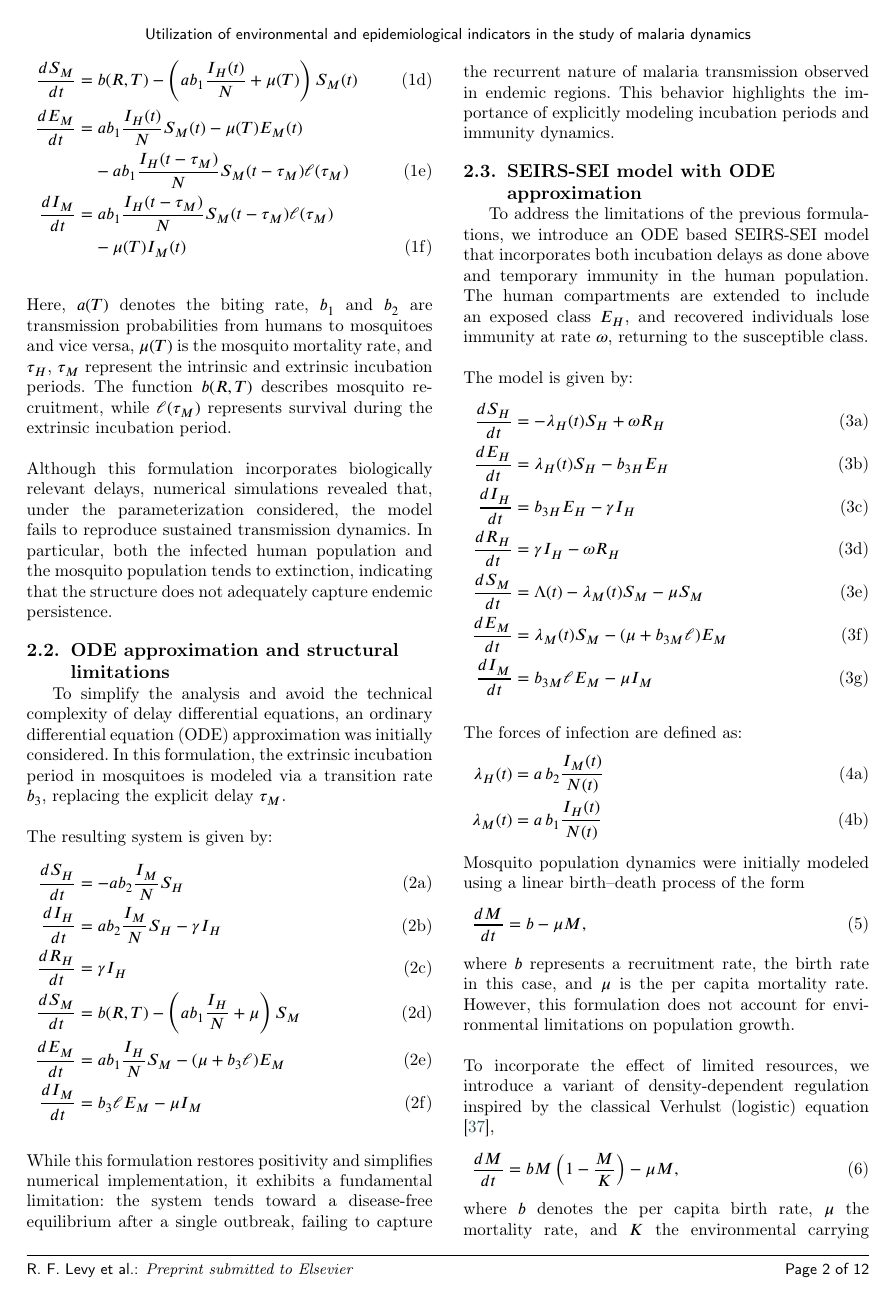
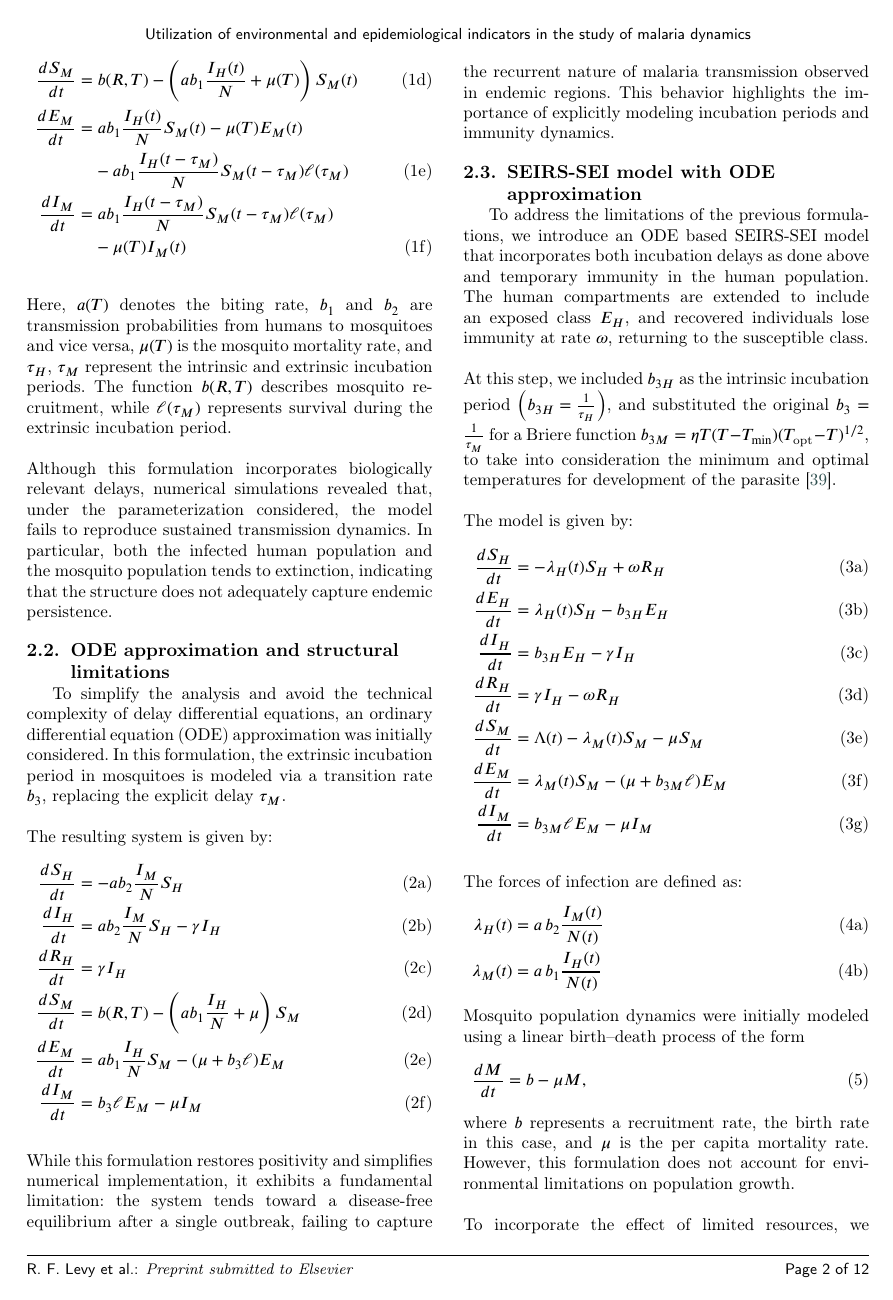
Before and after one commit to RaphaLevy/Study_on_malaria_dynamics_v2, a LaTeX paper (paper/cas-dc-article.tex): page 2 of 12. Compiled offline with pdfLaTeX; a LaTeX package or settings file that is missing is left out.

Commit message:
Includes b_{3H} and explanation of Briere function for b_{3M}

```diff
--- a/paper/cas-dc-article.tex
+++ b/paper/cas-dc-article.tex
@@ -265,6 +265,10 @@ To address the limitations of the previous formulations, we introduce an ODE bas
 both incubation delays as done above and temporary immunity in the human population. The human compartments
 are extended to include an exposed class $E_H$, and recovered individuals lose immunity at rate $\omega$, returning to the susceptible class.
 \\\\
+At this step, we included $b_{3H}$ as the intrinsic incubation period $\left(b_{3H}=\frac{1}{\tau_H}\right)$, and substituted the original $b_3=\frac{1}{\tau_M}$
+for a Briere function $b_{3M} = \eta T (T-T_{\min})(T_{\text{opt}}-T)^{1/2}$, to take into consideration the minimum and optimal temperatures for development of
+the parasite \cite{brierre_function_development_rate}.
+\\\\
 The model is given by:
 \begin{subequations}\label{eq:system}
 \begin{align}
```
Also changed, not shown: paper/cas-dc-article.pdf, paper/cas-dc-article.tex (5 more changed lines), 3 other files.
